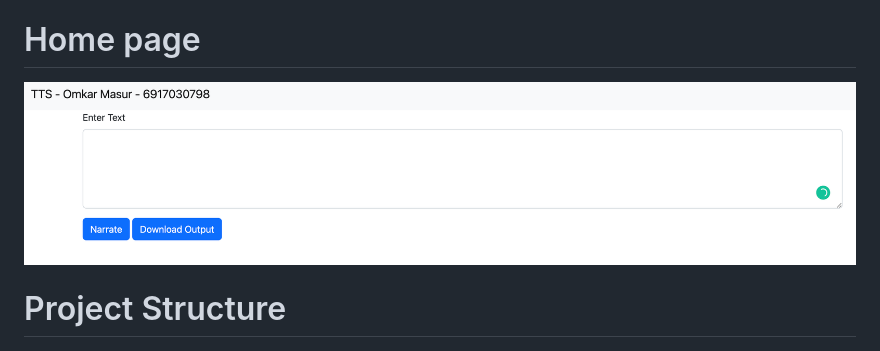
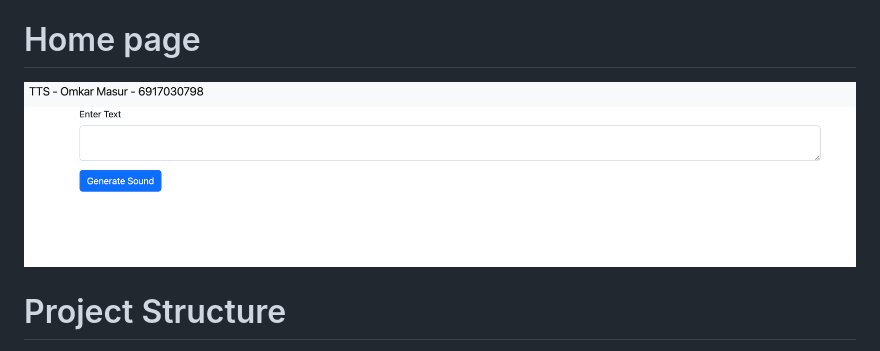
Before and after one commit to oam-mit/ict-test, a Markdown page: README.md, the part around the change. Drawn GitHub-style; pictures changed too: images/Screen Shot 2022-09-20 at 11.01.20 PM.png (added), images/Screen Shot 2022-09-20 at 3.40.47 PM.png (deleted).

```diff
--- a/README.md
+++ b/README.md
@@ -16,7 +16,7 @@ Command: `python3 manage.py runserver`
 ##### Step 4: Go to `http://localhost:8000`. You will see the homepage upon doing so.
 
 # Home page
-![My Image](images/Screen%20Shot%202022-09-20%20at%203.40.47%20PM.png)
+![My Image](images/Screen%20Shot%202022-09-20%20at%2011.01.20%20PM.png)
 
 # Project Structure
 `decoder` folder contains the code for TTS. `tts` folder is the main project folder containing `settings.py`.
```
Also changed, not shown: 6 other files.
